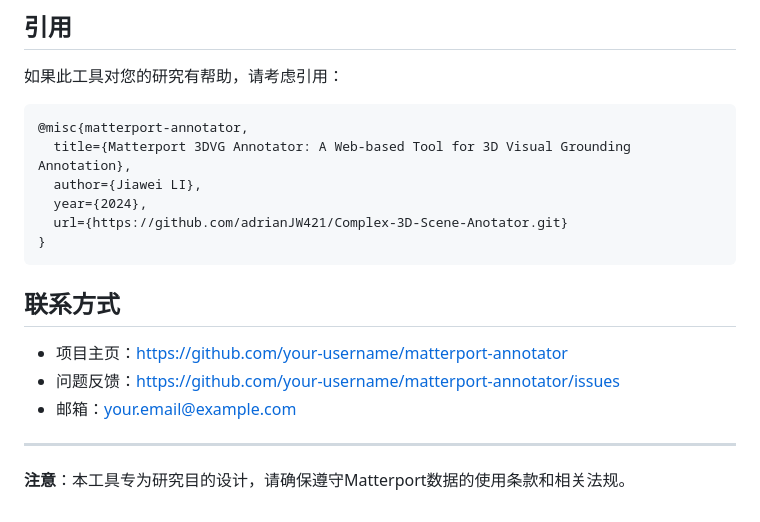
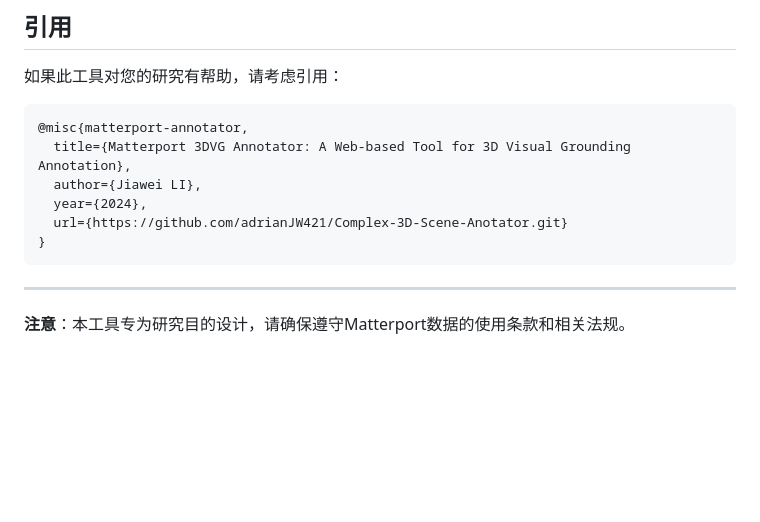
Before and after one commit to adrianJW421/Complex-3D-Scene-Anotator, a Markdown page: README.md, the part around the change. Drawn GitHub-style; blank space fills up the shorter version.

````diff
--- a/README.md
+++ b/README.md
@@ -382,13 +382,6 @@ app.run(debug=True, host='127.0.0.1', port=5003)
   url={https://github.com/adrianJW421/Complex-3D-Scene-Anotator.git}
 }
 ```
-
-## 联系方式
-
-- 项目主页：https://github.com/your-username/matterport-annotator
-- 问题反馈：https://github.com/your-username/matterport-annotator/issues
-- 邮箱：your.email@example.com
-
 ---
 
 **注意**：本工具专为研究目的设计，请确保遵守Matterport数据的使用条款和相关法规。
````
